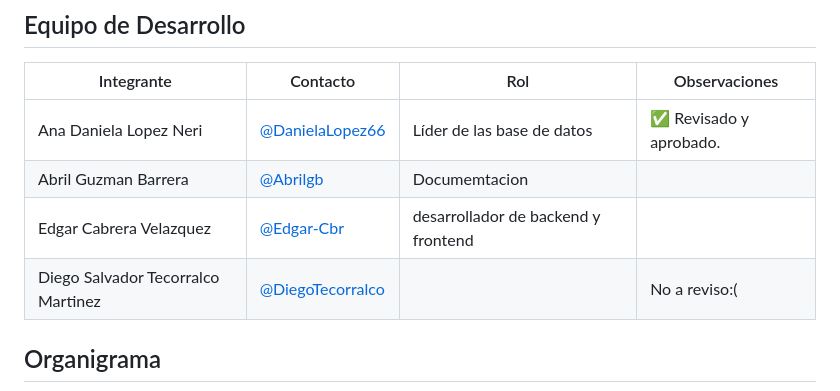
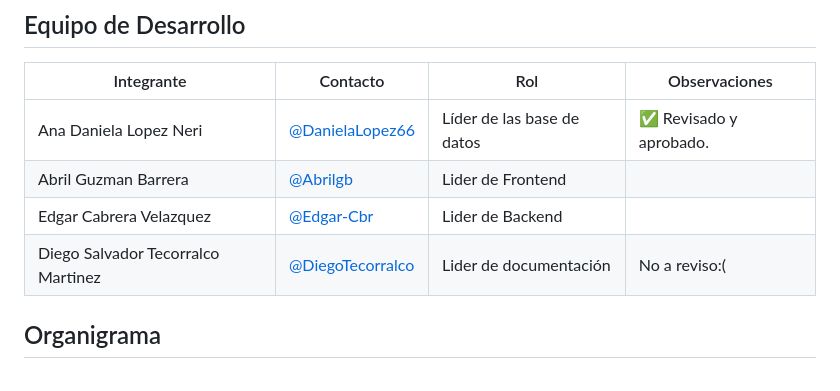
Before and after one commit to DanielaLopez66/MicroAyuda-Proyecto, a Markdown page: README.md, the part around the change. Drawn GitHub-style.

```diff
--- a/README.md
+++ b/README.md
@@ -32,9 +32,9 @@ Nuestra pagina se enfocara en esta serie de problemas pero mas que nada en los j
 |Integrante|Contacto|Rol|Observaciones|
 |------------|--------|---|---|
 |Ana Daniela Lopez Neri|[@DanielaLopez66](https://github.com/DanielaLopez66)|Líder de las base de datos|✅ Revisado y aprobado.|
-|Abril Guzman Barrera|[@Abrilgb](https://github.com/Abrilgb)|Documemtacion||No a reviso:(|
-|Edgar Cabrera Velazquez |[@Edgar-Cbr](https://github.com/Edgar-Cbr)|desarrollador de backend y frontend||No a reviso:(|
-|Diego Salvador Tecorralco Martinez |[@DiegoTecorralco](https://github.com/DiegoTecorralco)||No a reviso:(|
+|Abril Guzman Barrera|[@Abrilgb](https://github.com/Abrilgb)|Lider de Frontend||No a reviso:(|
+|Edgar Cabrera Velazquez |[@Edgar-Cbr](https://github.com/Edgar-Cbr)|Lider de Backend ||No a reviso:(|
+|Diego Salvador Tecorralco Martinez |[@DiegoTecorralco](https://github.com/DiegoTecorralco)|Lider de documentación|No a reviso:(|
 
 ## Organigrama
 ![Organigrama](https://github.com/DanielaLopez66/MicroAyuda-Proyecto/blob/main/organigrama.png).
```
